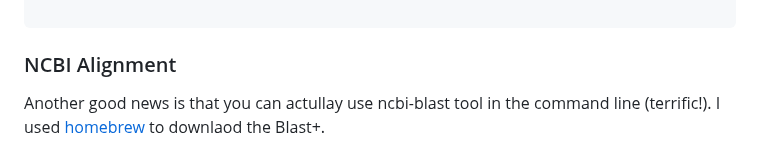
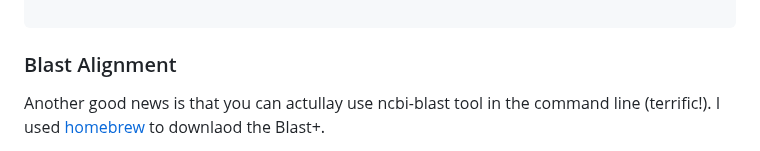
Before and after one commit to dincaslan/SelfRefreshing-Training, a Markdown page: BioinfoGeneral/SequenceHomology/UTRSequenceHomology.md, the part around the change. GitHub-like rendering.

````diff
--- a/BioinfoGeneral/SequenceHomology/UTRSequenceHomology.md
+++ b/BioinfoGeneral/SequenceHomology/UTRSequenceHomology.md
@@ -47,7 +47,7 @@ echo "$CompleteFASTA" | grep ">" | while read -r header; do
 done
 
 ```
-### NCBI Alignment
+### Blast Alignment
 
 Another good news is that you can actullay use ncbi-blast tool in the command line (terrific!).
 I used [homebrew](https://formulae.brew.sh/formula/blast) to downlaod the Blast+.
````
